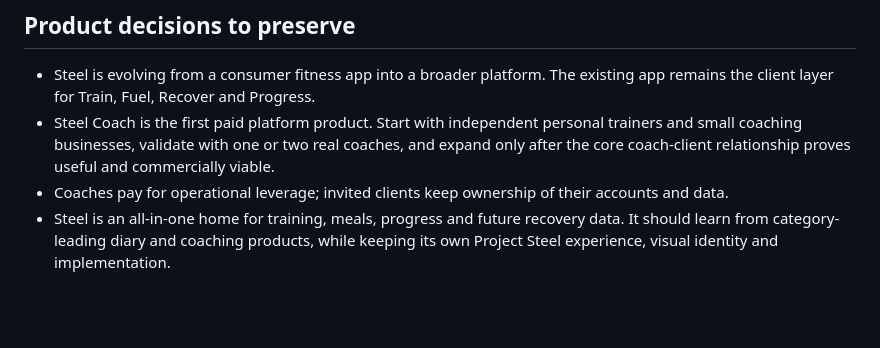
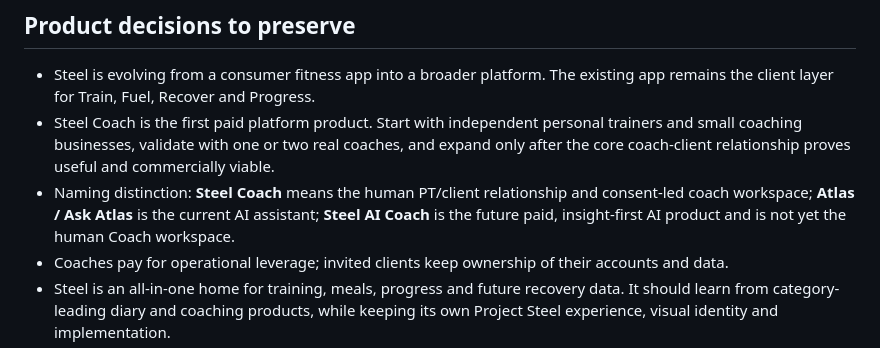
Before and after one commit to amirramzan786/PT_Dash, a Markdown page: PROJECT_REGISTER.md, the part around the change. Drawn GitHub-style; blank space fills up the shorter version.

Commit message:
Clarify human and AI coach naming

```diff
--- a/PROJECT_REGISTER.md
+++ b/PROJECT_REGISTER.md
@@ -13,6 +13,7 @@ Last reconciled: 14 September 2026. This is the durable product record alongside
 
 - Steel is evolving from a consumer fitness app into a broader platform. The existing app remains the client layer for Train, Fuel, Recover and Progress.
 - Steel Coach is the first paid platform product. Start with independent personal trainers and small coaching businesses, validate with one or two real coaches, and expand only after the core coach-client relationship proves useful and commercially viable.
+- Naming distinction: **Steel Coach** means the human PT/client relationship and consent-led coach workspace; **Atlas / Ask Atlas** is the current AI assistant; **Steel AI Coach** is the future paid, insight-first AI product and is not yet the human Coach workspace.
 - Coaches pay for operational leverage; invited clients keep ownership of their accounts and data.
 - Steel is an all-in-one home for training, meals, progress and future recovery data. It should learn from category-leading diary and coaching products, while keeping its own Project Steel experience, visual identity and implementation.
 - Mobile ease of use is a first-class acceptance criterion: planned meals should log quickly, food portions/ingredients stay editable, and manual work is a fallback rather than the default.
```
